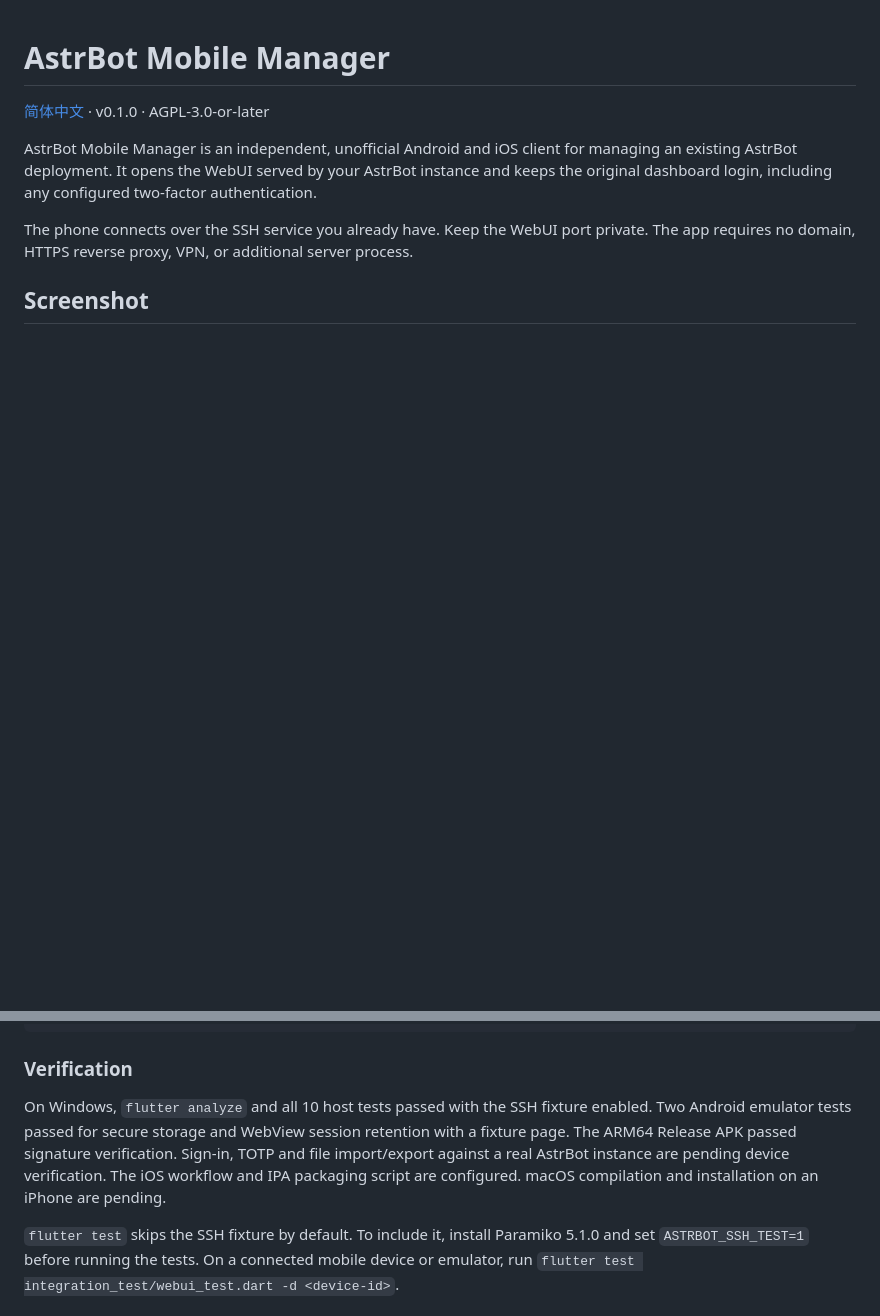
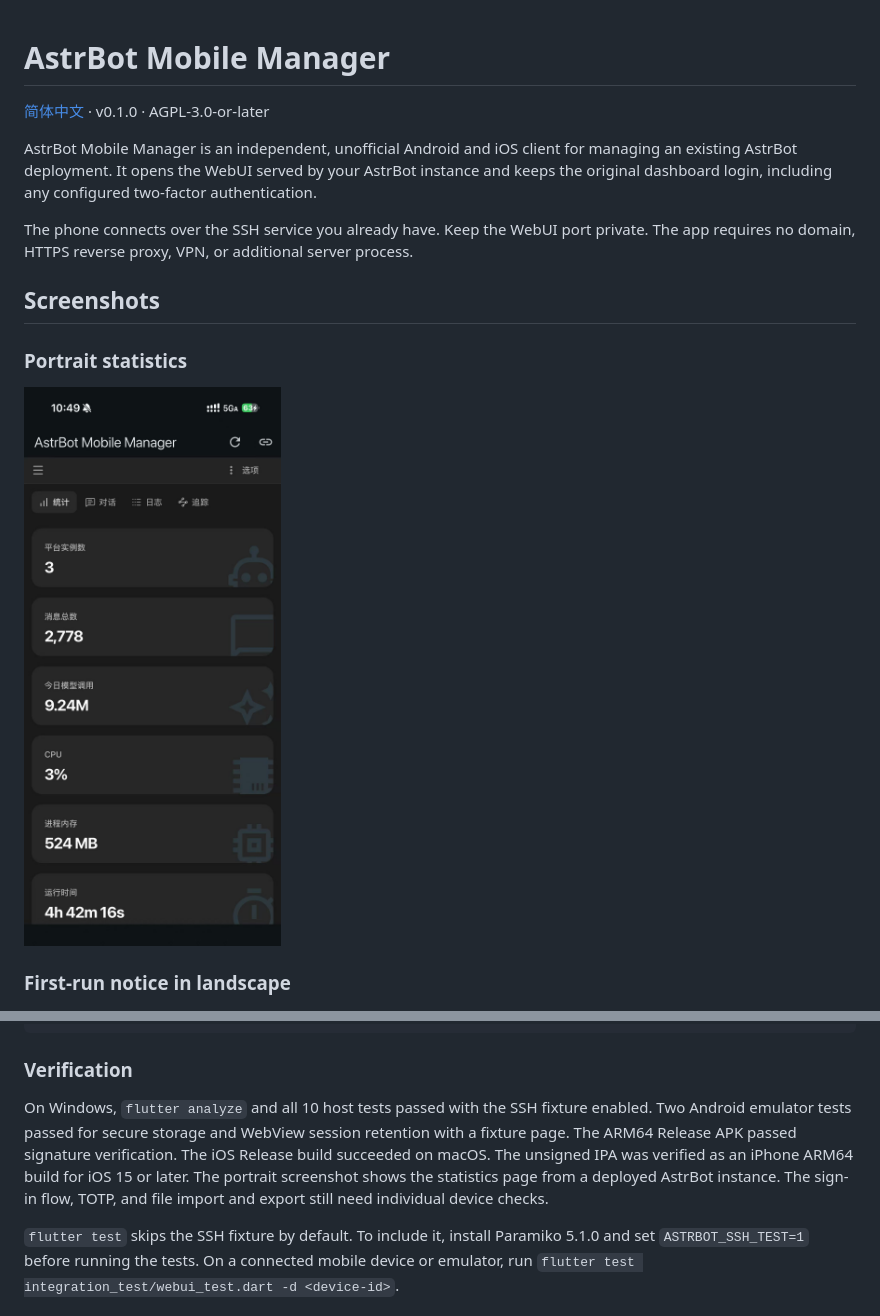
Before and after one commit to Wings-030/Astrbot-mobile-manager, a Markdown page: README.md, 2 parts joined by grey strips. GitHub-like rendering; pictures changed too: docs/screenshots/astrbot-webui-stats-mobile.jpg (added); blank space fills up the shorter version.

Commit message:
docs: add portrait WebUI screenshot and verify build status

```diff
--- a/README.md
+++ b/README.md
@@ -6,7 +6,13 @@ AstrBot Mobile Manager is an independent, unofficial Android and iOS client for
 
 The phone connects over the SSH service you already have. Keep the WebUI port private. The app requires no domain, HTTPS reverse proxy, VPN, or additional server process.
 
-## Screenshot
+## Screenshots
+
+### Portrait statistics
+
+<img src="docs/screenshots/astrbot-webui-stats-mobile.jpg" alt="AstrBot WebUI statistics in dark mode inside AstrBot Mobile Manager" width="340">
+
+### First-run notice in landscape
 
 ![AstrBot WebUI in AstrBot Mobile Manager with the first-run notice open](docs/screenshots/astrbot-webui-first-notice.png)
 
@@ -64,7 +70,7 @@ python3 tool/package_ipa.py build/ios/iphoneos/Runner.app build/astrbot-mobile-u
 
 ### Verification
 
-On Windows, `flutter analyze` and all 10 host tests passed with the SSH fixture enabled. Two Android emulator tests passed for secure storage and WebView session retention with a fixture page. The ARM64 Release APK passed signature verification. Sign-in, TOTP and file import/export against a real AstrBot instance are pending device verification. The iOS workflow and IPA packaging script are configured. macOS compilation and installation on an iPhone are pending.
+On Windows, `flutter analyze` and all 10 host tests passed with the SSH fixture enabled. Two Android emulator tests passed for secure storage and WebView session retention with a fixture page. The ARM64 Release APK passed signature verification. The iOS Release build succeeded on macOS. The unsigned IPA was verified as an iPhone ARM64 build for iOS 15 or later. The portrait screenshot shows the statistics page from a deployed AstrBot instance. The sign-in flow, TOTP, and file import and export still need individual device checks.
 
 `flutter test` skips the SSH fixture by default. To include it, install Paramiko 5.1.0 and set `ASTRBOT_SSH_TEST=1` before running the tests. On a connected mobile device or emulator, run `flutter test integration_test/webui_test.dart -d <device-id>`.
 
```
Also changed, not shown: README_zh.md (+7 -1 lines).
